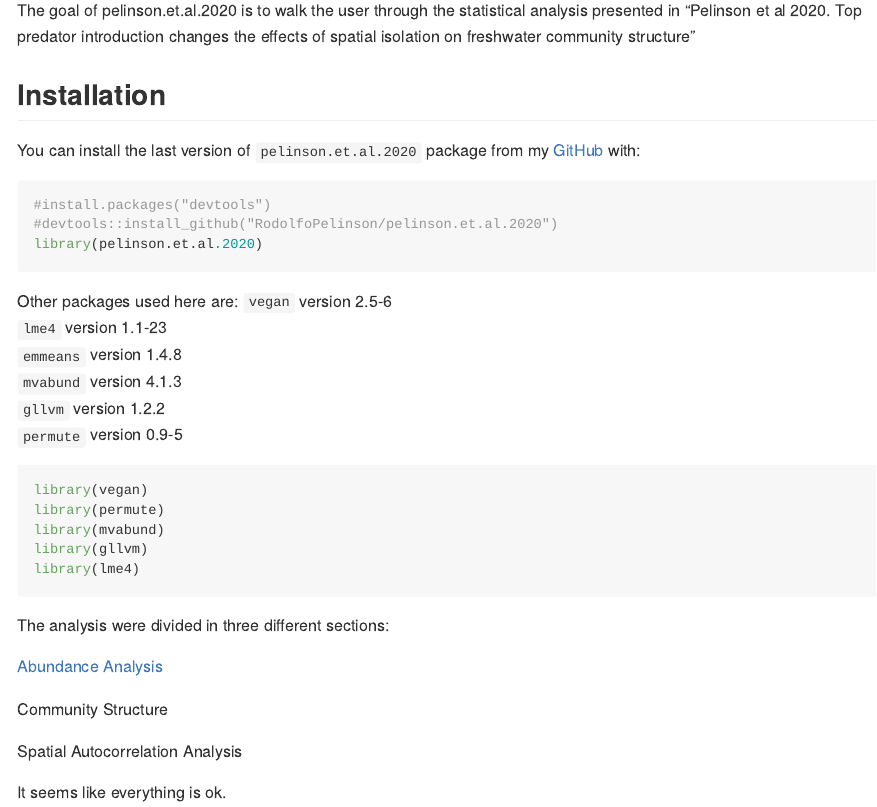
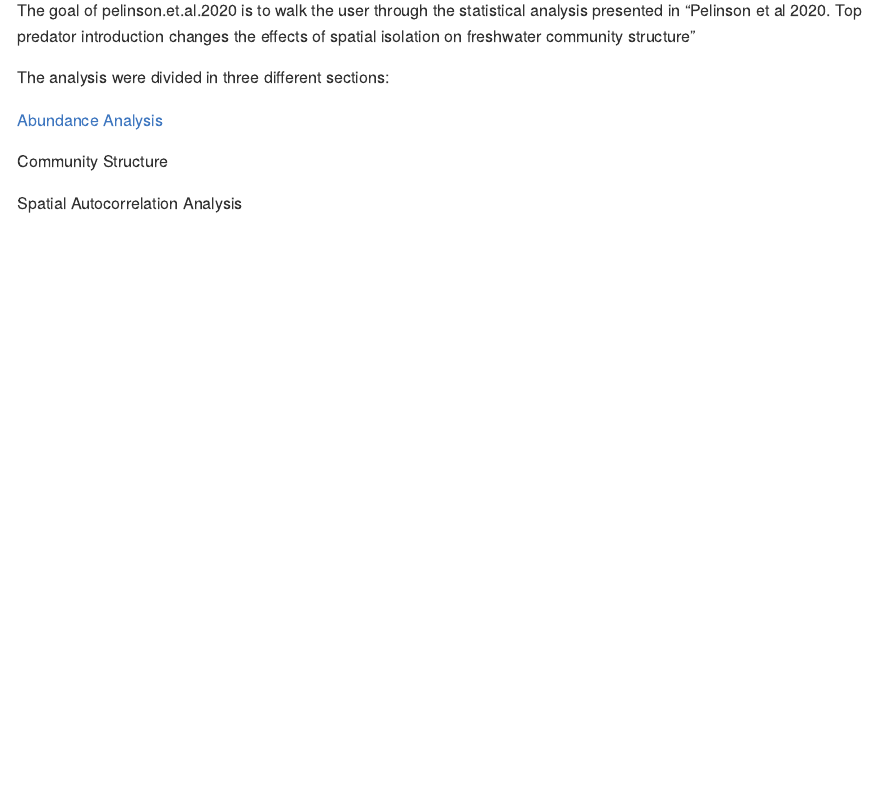
Before and after one commit to RodolfoPelinson/Pelinson.et.al.2020A, an R Markdown document (README.Rmd): the page in a window 1100 px wide, from 110 px down. The pictures show the output file README.md that the author committed with the source, drawn offline in the style of GitHub.

Commit message:
small changes in README

````diff
--- a/README.Rmd
+++ b/README.Rmd
@@ -20,41 +20,10 @@ knitr::opts_chunk$set(
 
 The goal of pelinson.et.al.2020 is to walk the user through the statistical analysis presented in "Pelinson et al 2020. Top predator introduction changes the effects of spatial isolation on freshwater community structure"
 
-## Installation
-
-You can install the last version of `pelinson.et.al.2020` package from my  [GitHub](https://github.com/RodolfoPelinson/pelinson.et.al.2020) with:
-
-
-``` {r installing package, eval = T, results = "hide"}
-#install.packages("devtools")
-#devtools::install_github("RodolfoPelinson/pelinson.et.al.2020")
-library(pelinson.et.al.2020)
-
-```
-
-Other packages used here are:
-`vegan` version 2.5-6
-`lme4` version 1.1-23
-`emmeans` version 1.4.8
-`mvabund` version 4.1.3
-`gllvm` version 1.2.2
-`permute` version 0.9-5
-
-``` {r installing packages2, eval = T, results = "hide", warning = F, message = F}
-library(vegan)
-library(permute)
-library(mvabund)
-library(gllvm)
-library(lme4)
-```
-
 The analysis were divided in three different sections:
-
 
 [Abundance Analysis](https://github.com/RodolfoPelinson/pelinson.et.al.2020/blob/master/Abundance%20Analysis/abundance-analysis.md)
 
 Community Structure
 
 Spatial Autocorrelation Analysis
-
-It seems like everything is ok.
````
Also changed, not shown: README.md.
